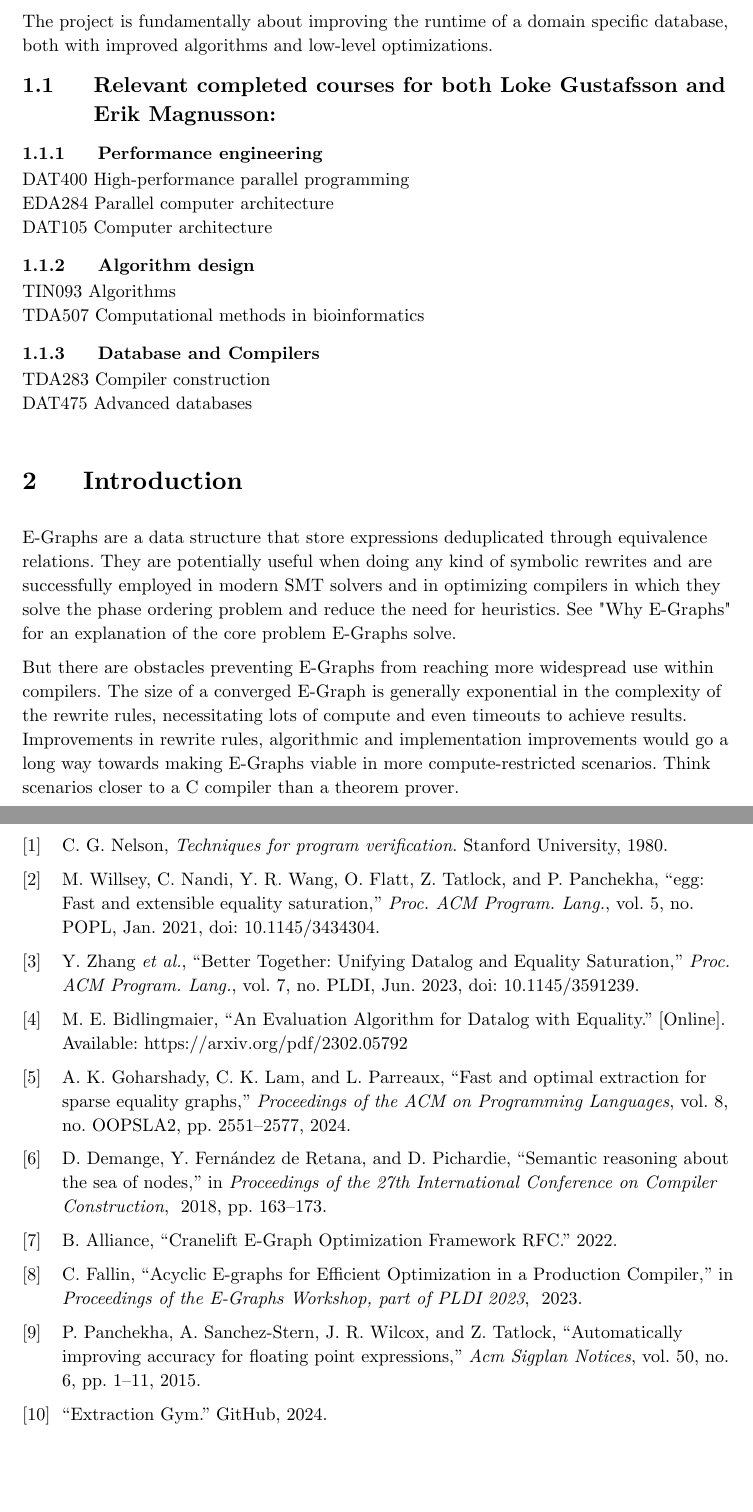
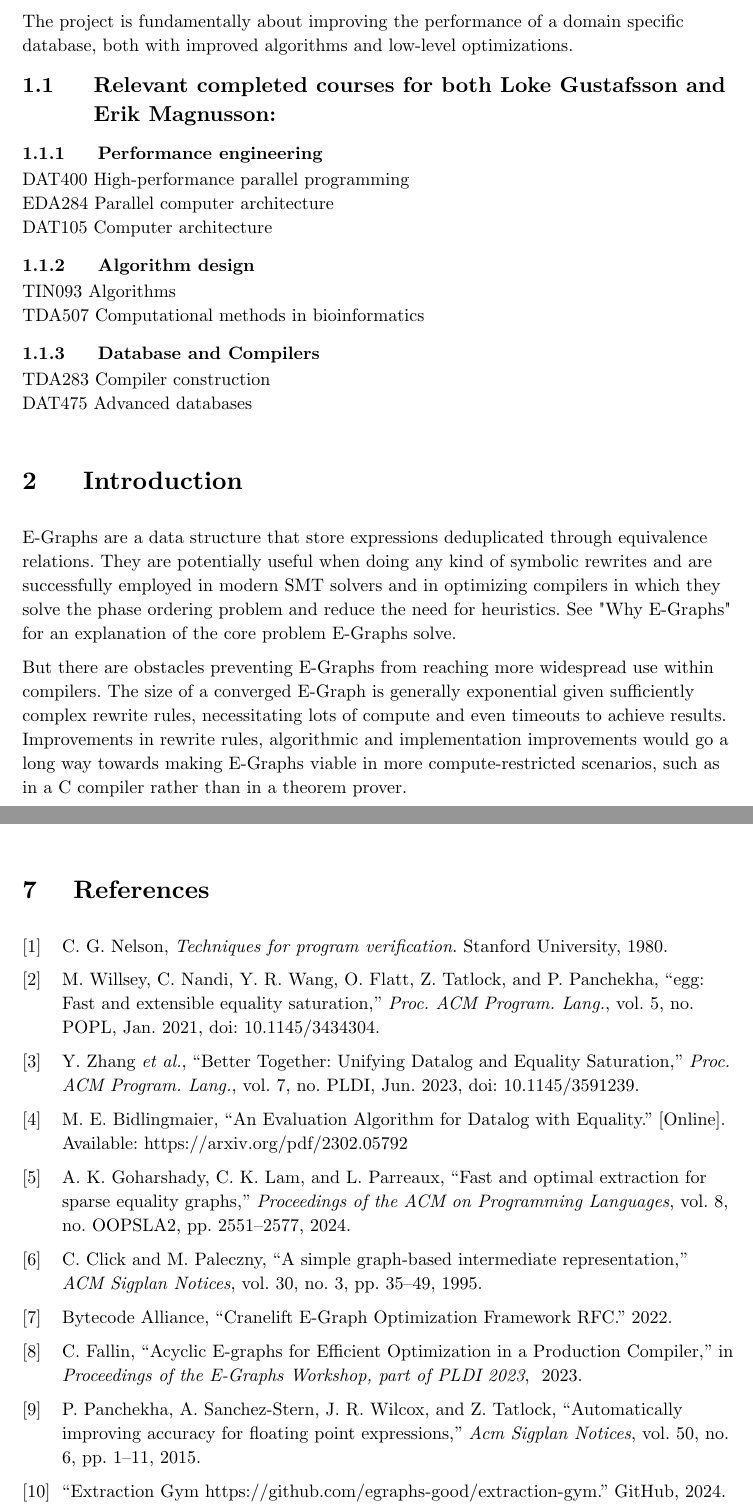
Before and after one commit to oatlog/oatlog, a Typst document (doc/proposal/main.typ, which reads doc/proposal/refs.bib): two parts of pages 3 and 11 of 14 before the commit and two parts of pages 3 and 9 of 12 after it, joined at a grey line, cut so that both start at the same text, the shorter picture padded with empty space. Compiled offline with Typst 0.15.

Commit message:
doc/proposal: style and minor rewording

```diff
--- a/doc/proposal/main.typ
+++ b/doc/proposal/main.typ
@@ -47,9 +47,11 @@ Suggested Examiner at CSE:\
 #outline()
 
 #pagebreak()
+
 = Relevance to MPHPC
-The project is fundamentally about improving the runtime of a domain specific database, both with improved algorithms and low-level optimizations.
-// "low-level optimizations" = constant factor stuff.
+
+The project is fundamentally about improving the performance of a domain specific database, both
+with improved algorithms and low-level optimizations.
 
 == Relevant completed courses for both Loke Gustafsson and Erik Magnusson:
 === Performance engineering
@@ -91,13 +93,12 @@ reduce the need for heuristics.
 See #link(<whyegraphs>, "\"Why E-Graphs\"") for an explanation of the core problem E-Graphs solve.
 
 But there are obstacles preventing E-Graphs from reaching more widespread use within compilers. The
-size of a converged E-Graph is generally exponential in the complexity of the rewrite rules,
+size of a converged E-Graph is generally exponential given sufficiently complex rewrite rules,
 necessitating lots of compute and even timeouts to achieve results. Improvements in rewrite rules,
 algorithmic and implementation improvements would go a long way towards making E-Graphs viable in
-more compute-restricted scenarios. Think scenarios closer to a C compiler than a theorem prover.
+more compute-restricted scenarios, such as in a C compiler rather than in a theorem prover.
 
 
-#pagebreak()
 = Problem
 // This section is optional.
 // It may be used if there is a need to describe the problem that you want to solve in more technical detail and if this problem description is too extensive to fit in the introduction
--- a/doc/proposal/refs.bib
+++ b/doc/proposal/refs.bib
@@ -96,10 +96,13 @@ keywords = {equality saturation, e-graphs}
   note         = {Available at \url{https://pldi23.sigplan.org/details/egraphs-2023-papers/2/-graphs-Acyclic-E-graphs-for-Efficient-Optimization-in-a-Production-Compiler}},
 }
 
-@inproceedings{son,
-  title={Semantic reasoning about the sea of nodes},
-  author={Demange, Delphine and Fern{\'a}ndez de Retana, Yon and Pichardie, David},
-  booktitle={Proceedings of the 27th International Conference on Compiler Construction},
-  pages={163--173},
-  year={2018}
+@article{son,
+  title={A simple graph-based intermediate representation},
+  author={Click, Cliff and Paleczny, Michael},
+  journal={ACM Sigplan Notices},
+  volume={30},
+  number={3},
+  pages={35--49},
+  year={1995},
+  publisher={ACM New York, NY, USA}
 }
```
Also changed, not shown: doc/proposal/main.typ (42 more changed lines), doc/proposal/refs.bib (4 more changed lines).
